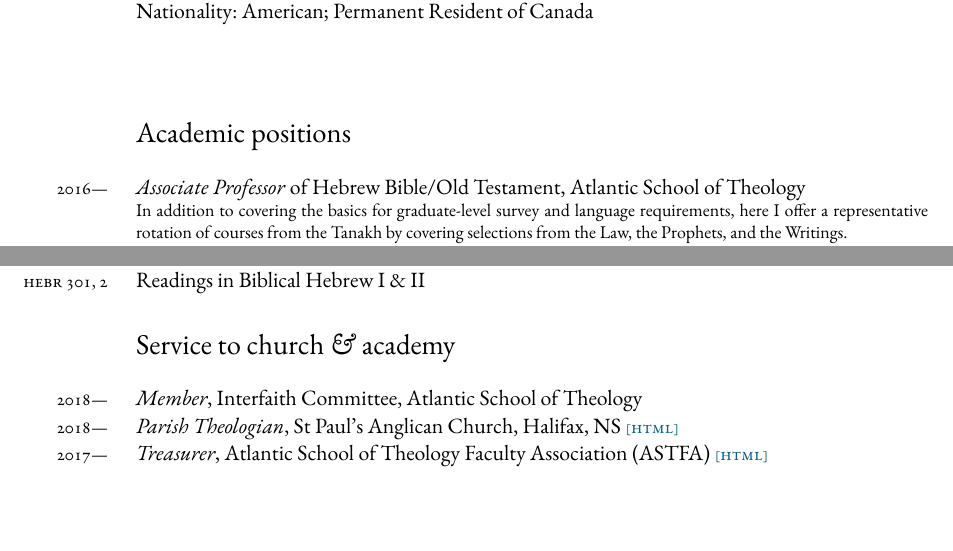
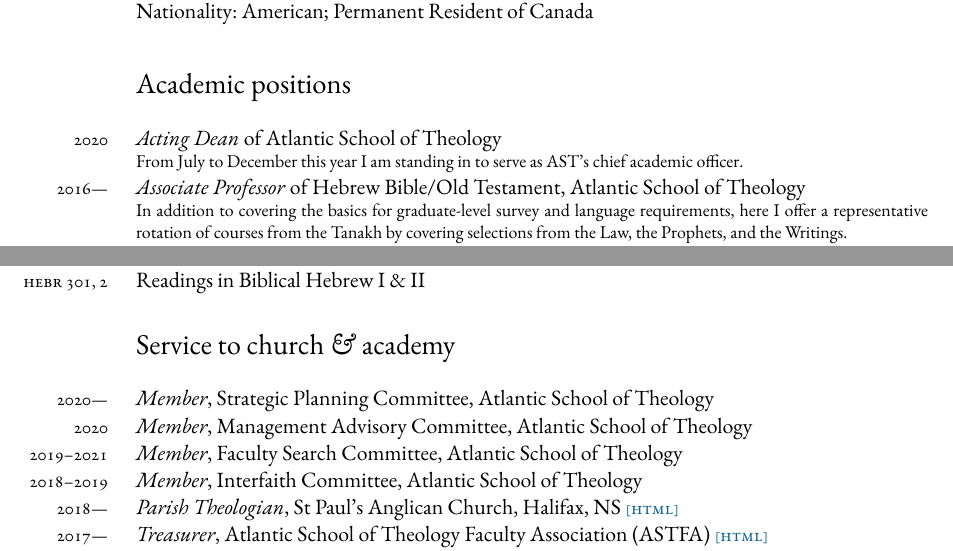
Before and after one commit to danieldriver/danieldriver.github.io, a LaTeX CV (assets/pdf/Driver_cv.tex): two parts of pages 1 and 5 of 6, joined at a grey line, cut so that both start at the same text, the shorter picture padded with empty space. Compiled offline with XeLaTeX; a missing font is replaced by an installed copy or a similar font.

Commit message:
add service, acting dean to CV

```diff
--- a/assets/pdf/Driver_cv.tex
+++ b/assets/pdf/Driver_cv.tex
@@ -99,6 +99,11 @@
 % ----------------------------------------------------------------------
 \section*{Academic positions}
 % ----------------------------------------------------------------------
+\years{2020} \emph{Acting Dean} of Atlantic School of Theology
+	\begin{quoting}
+	From July to December this year I am standing in to serve as AST's chief academic officer.
+	\end{quoting}
+
 \years{2016---} \emph{Associate Professor} of Hebrew Bible/Old Testament, Atlantic School of Theology
 	\begin{quoting}
 	In addition to covering the basics for graduate-level survey and
@@ -572,7 +577,16 @@
 \section*{Service to church \amper{} academy}
 % ----------------------------------------------------------------------
 
-\years{2018---}
+\years{2020---}
+\emph{Member}, Strategic Planning Committee, Atlantic School of Theology
+
+\years{2020}
+\emph{Member}, Management Advisory Committee, Atlantic School of Theology
+
+\years{2019--2021}
+\emph{Member}, Faculty Search Committee, Atlantic School of Theology
+
+\years{2018--2019}
 \emph{Member}, Interfaith Committee, Atlantic School of Theology
 
 \years{2018---}
```
Also changed, not shown: assets/pdf/Driver_cv.pdf.
